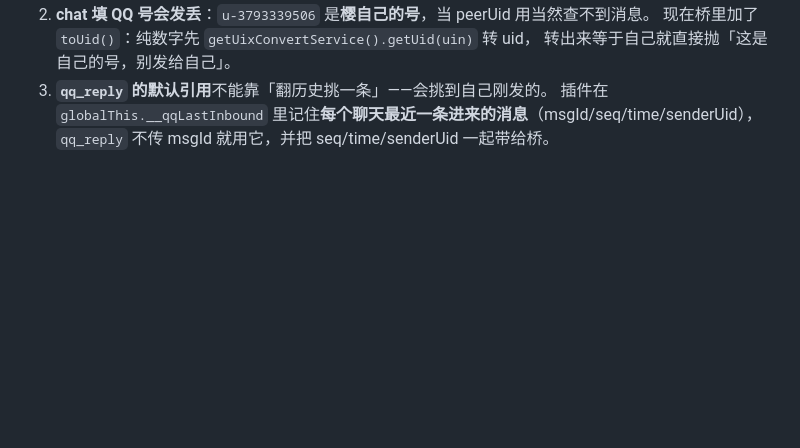
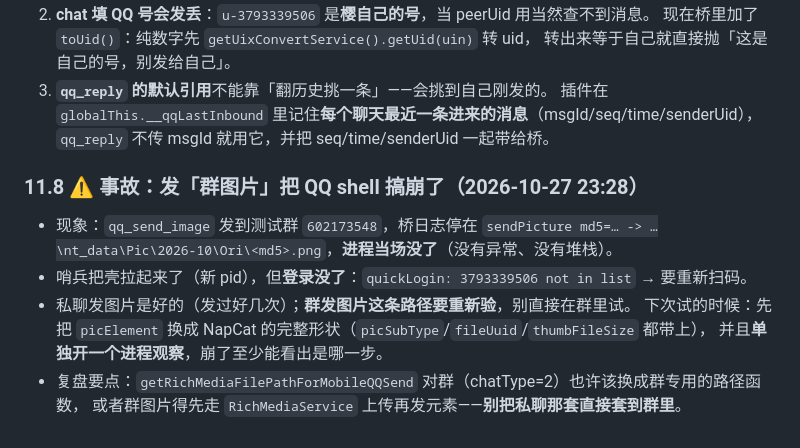
Before and after one commit to xingyuan233/dsh-xykp, a Markdown page: comms/qq-adapter/HANDOFF.md, the part around the change. Drawn GitHub-style; blank space fills up the shorter version.

Commit message:
qq-adapter: HANDOFF 记群图片崩溃事故 + 复现注意事项

```diff
--- a/comms/qq-adapter/HANDOFF.md
+++ b/comms/qq-adapter/HANDOFF.md
@@ -420,3 +420,14 @@ sendMsg('0', peer, [{ elementType: 4, elementId: '', pttElement: {
 3. **`qq_reply` 的默认引用**不能靠「翻历史挑一条」——会挑到自己刚发的。
    插件在 `globalThis.__qqLastInbound` 里记住**每个聊天最近一条进来的消息**（msgId/seq/time/senderUid），
    `qq_reply` 不传 msgId 就用它，并把 seq/time/senderUid 一起带给桥。
+
+### 11.8 ⚠ 事故：发「群图片」把 QQ shell 搞崩了（2026-10-27 23:28）
+
+- 现象：`qq_send_image` 发到测试群 `602173548`，桥日志停在
+  `sendPicture md5=… -> …\nt_data\Pic\2026-10\Ori\<md5>.png`，**进程当场没了**（没有异常、没有堆栈）。
+- 哨兵把壳拉起来了（新 pid），但**登录没了**：`quickLogin: 3793339506 not in list` → 要重新扫码。
+- 私聊发图片是好的（发过好几次）；**群发图片这条路径要重新验**，别直接在群里试。
+  下次试的时候：先把 `picElement` 换成 NapCat 的完整形状（`picSubType`/`fileUuid`/`thumbFileSize` 都带上），
+  并且**单独开一个进程观察**，崩了至少能看出是哪一步。
+- 复盘要点：`getRichMediaFilePathForMobileQQSend` 对群（chatType=2）也许该换成群专用的路径函数，
+  或者群图片得先走 `RichMediaService` 上传再发元素——**别把私聊那套直接套到群里**。
```
